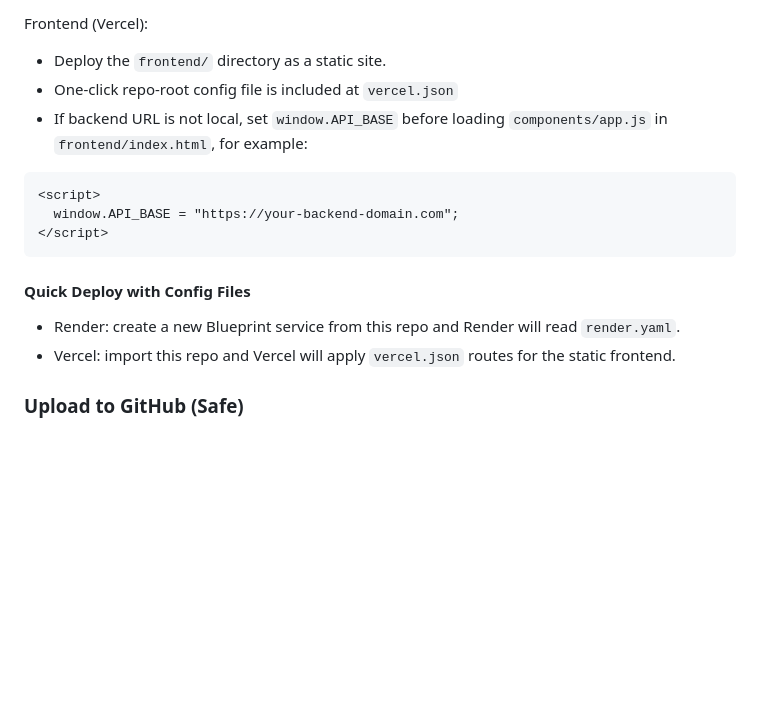
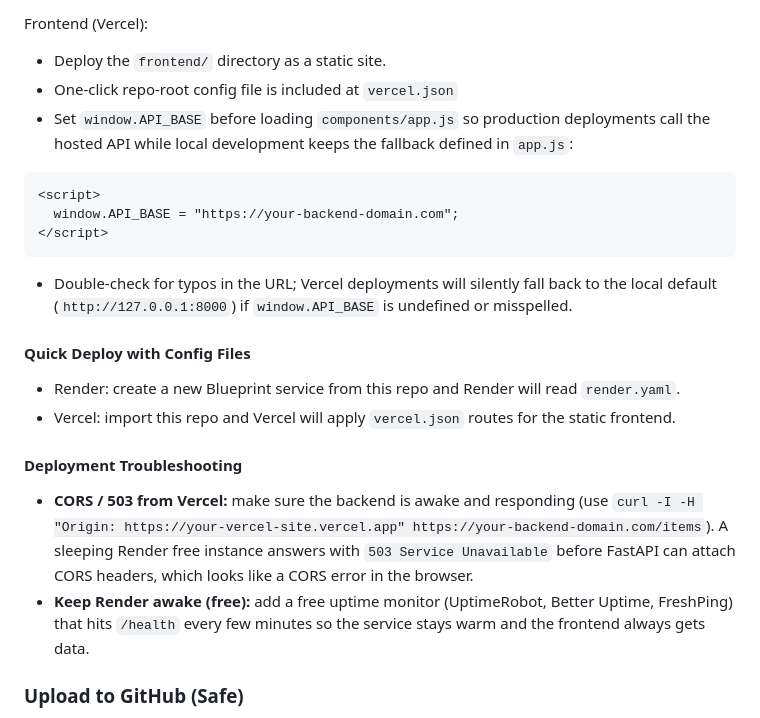
Before and after one commit to jaydenyeong/Grocery-Sentinel, a Markdown page: README.md, the part around the change. GitHub-like rendering; blank space fills up the shorter version.

````diff
--- a/README.md
+++ b/README.md
@@ -77,7 +77,7 @@ Frontend (Vercel):
 
 - Deploy the `frontend/` directory as a static site.
 - One-click repo-root config file is included at `vercel.json`
-- If backend URL is not local, set `window.API_BASE` before loading `components/app.js` in `frontend/index.html`, for example:
+- Set `window.API_BASE` before loading `components/app.js` so production deployments call the hosted API while local development keeps the fallback defined in `app.js`:
 
 ```html
 <script>
@@ -85,10 +85,17 @@ Frontend (Vercel):
 </script>
 ```
 
+- Double-check for typos in the URL; Vercel deployments will silently fall back to the local default (`http://127.0.0.1:8000`) if `window.API_BASE` is undefined or misspelled.
+
 #### Quick Deploy with Config Files
 
 - Render: create a new Blueprint service from this repo and Render will read `render.yaml`.
 - Vercel: import this repo and Vercel will apply `vercel.json` routes for the static frontend.
+
+#### Deployment Troubleshooting
+
+- **CORS / 503 from Vercel:** make sure the backend is awake and responding (use `curl -I -H "Origin: https://your-vercel-site.vercel.app" https://your-backend-domain.com/items`). A sleeping Render free instance answers with `503 Service Unavailable` before FastAPI can attach CORS headers, which looks like a CORS error in the browser.
+- **Keep Render awake (free):** add a free uptime monitor (UptimeRobot, Better Uptime, FreshPing) that hits `/health` every few minutes so the service stays warm and the frontend always gets data.
 
 ### Upload to GitHub (Safe)
 
````
